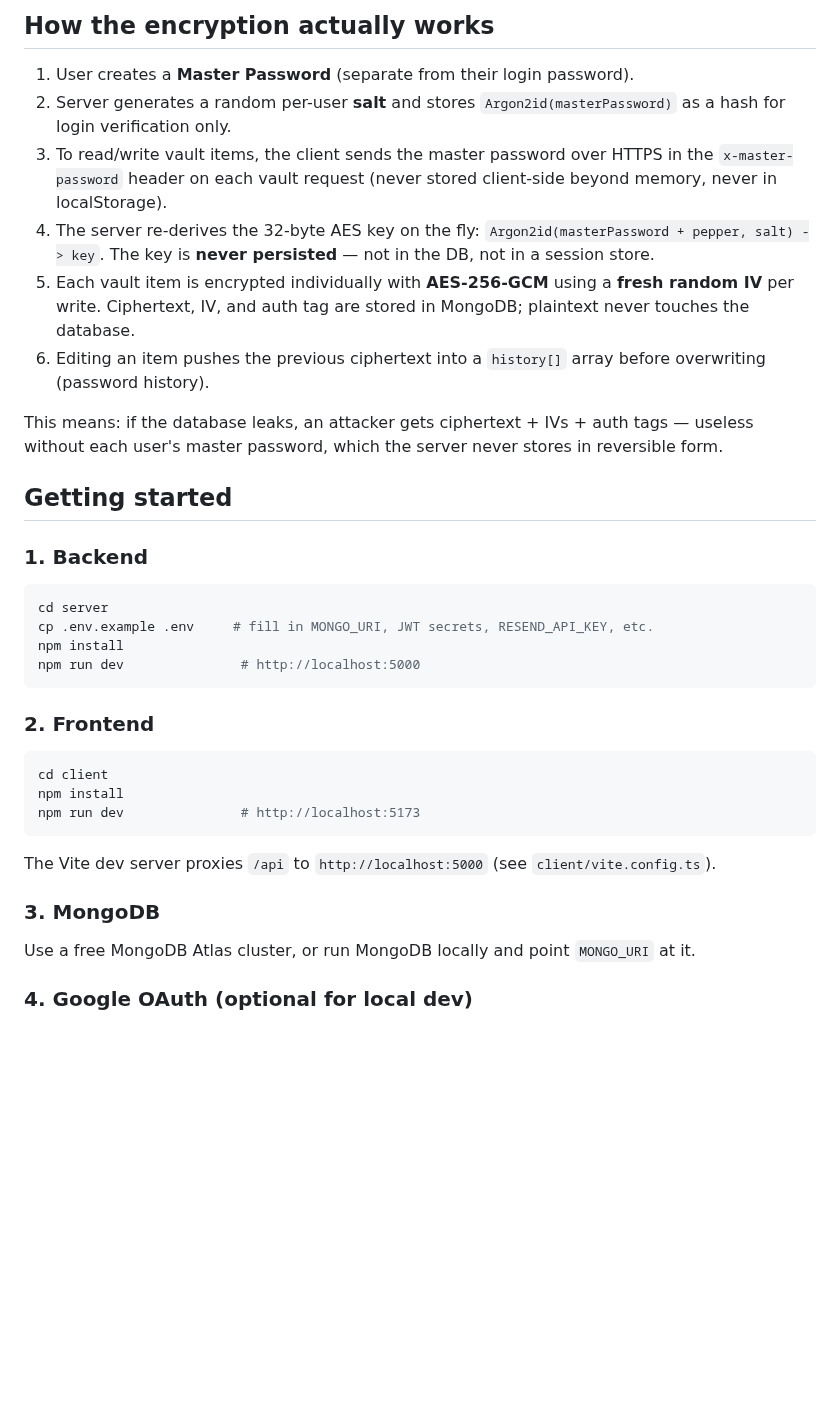
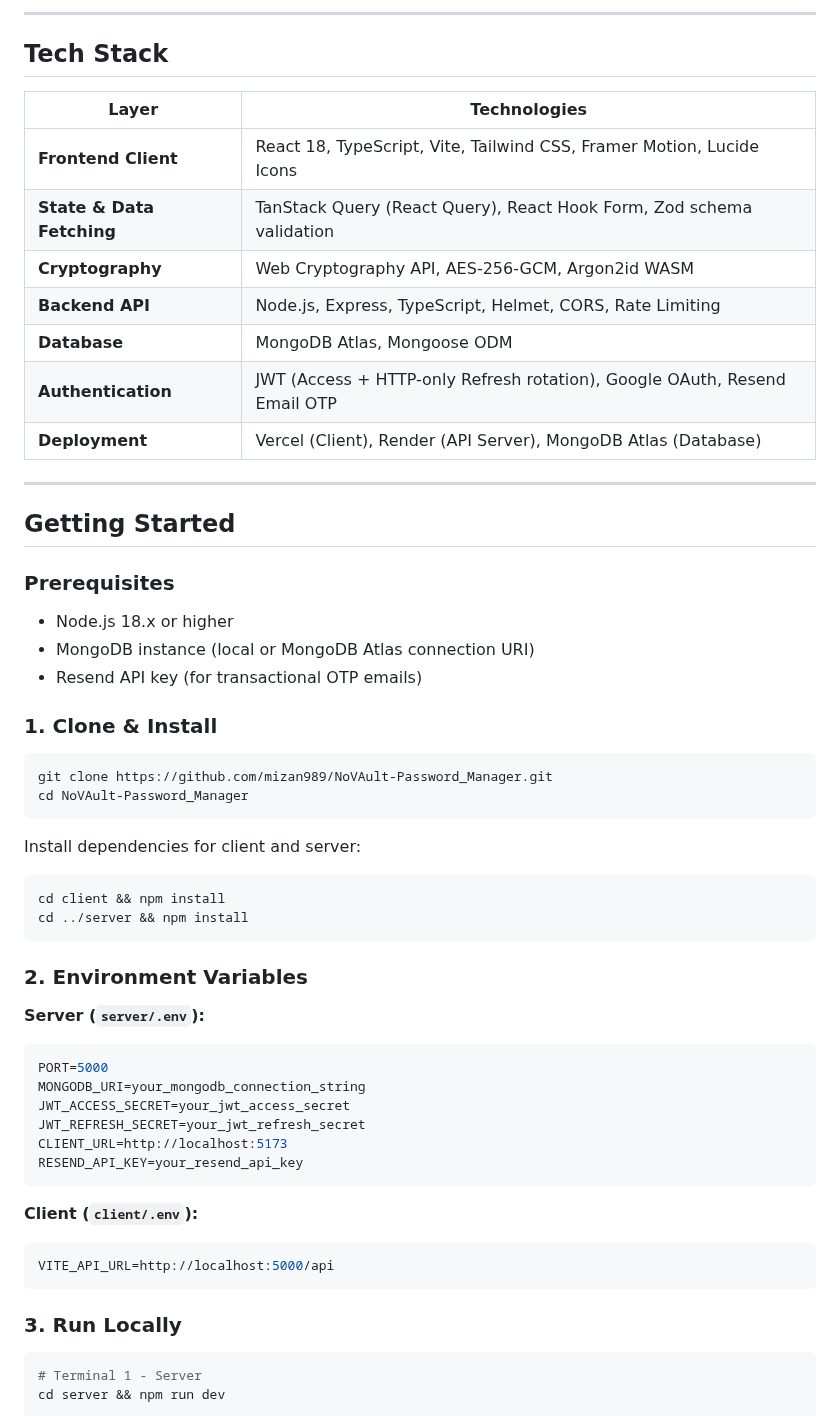
Before and after one commit to mizan989/NoVAult-Password_Manager, a Markdown page: README.md, the part around one of its changes. Rendered like a GitHub page; blank space fills up the shorter version.

````diff
--- a/README.md
+++ b/README.md
@@ -45,40 +65,59 @@ NoVAult/
 ```
 
-## How the encryption actually works
+---
 
-1. User creates a **Master Password** (separate from their login password).
-2. Server generates a random per-user **salt** and stores `Argon2id(masterPassword)` as a hash for login verification only.
-3. To read/write vault items, the client sends the master password over HTTPS in the `x-master-password` header on each vault request (never stored client-side beyond memory, never in localStorage).
-4. The server re-derives the 32-byte AES key on the fly: `Argon2id(masterPassword + pepper, salt) -> key`. The key is **never persisted** — not in the DB, not in a session store.
-5. Each vault item is encrypted individually with **AES-256-GCM** using a **fresh random IV** per write. Ciphertext, IV, and auth tag are stored in MongoDB; plaintext never touches the database.
-6. Editing an item pushes the previous ciphertext into a `history[]` array before overwriting (password history).
+## Tech Stack
 
-This means: if the database leaks, an attacker gets ciphertext + IVs + auth tags — useless without each user's master password, which the server never stores in reversible form.
+| Layer | Technologies |
+|---|---|
+| **Frontend Client** | React 18, TypeScript, Vite, Tailwind CSS, Framer Motion, Lucide Icons |
+| **State & Data Fetching** | TanStack Query (React Query), React Hook Form, Zod schema validation |
+| **Cryptography** | Web Cryptography API, AES-256-GCM, Argon2id WASM |
+| **Backend API** | Node.js, Express, TypeScript, Helmet, CORS, Rate Limiting |
+| **Database** | MongoDB Atlas, Mongoose ODM |
+| **Authentication** | JWT (Access + HTTP-only Refresh rotation), Google OAuth, Resend Email OTP |
+| **Deployment** | Vercel (Client), Render (API Server), MongoDB Atlas (Database) |
 
-## Getting started
+---
 
-### 1. Backend
+## Getting Started
 
+### Prerequisites
+- Node.js 18.x or higher
+- MongoDB instance (local or MongoDB Atlas connection URI)
+- Resend API key (for transactional OTP emails)
+
+### 1. Clone & Install
 ```bash
-cd server
-cp .env.example .env     # fill in MONGO_URI, JWT secrets, RESEND_API_KEY, etc.
-npm install
-npm run dev               # http://localhost:5000
+git clone https://github.com/mizan989/NoVAult-Password_Manager.git
+cd NoVAult-Password_Manager
 ```
 
-### 2. Frontend
-
+Install dependencies for client and server:
 ```bash
-cd client
-npm install
-npm run dev               # http://localhost:5173
+cd client && npm install
+cd ../server && npm install
 ```
 
-The Vite dev server proxies `/api` to `http://localhost:5000` (see `client/vite.config.ts`).
+### 2. Environment Variables
 
-### 3. MongoDB
+**Server (`server/.env`):**
+```env
+PORT=5000
+MONGODB_URI=your_mongodb_connection_string
+JWT_ACCESS_SECRET=your_jwt_access_secret
+JWT_REFRESH_SECRET=your_jwt_refresh_secret
+CLIENT_URL=http://localhost:5173
+RESEND_API_KEY=your_resend_api_key
+```
 
-Use a free MongoDB Atlas cluster, or run MongoDB locally and point `MONGO_URI` at it.
+**Client (`client/.env`):**
+```env
+VITE_API_URL=http://localhost:5000/api
+```
 
-### 4. Google OAuth (optional for local dev)
+### 3. Run Locally
+```bash
+# Terminal 1 - Server
+cd server && npm run dev
 
````
Also changed, not shown: other parts of README.md (+61 -63 lines), assets/screenshot.png (added).
